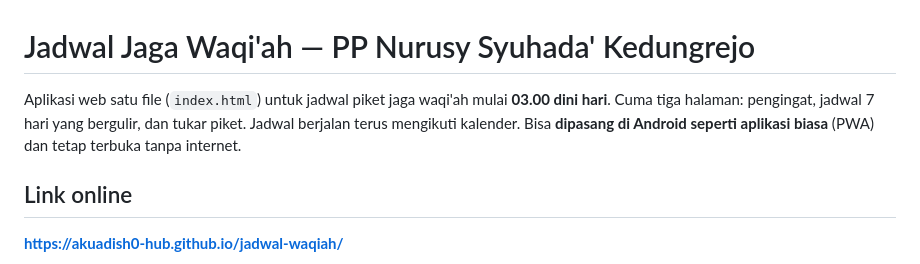
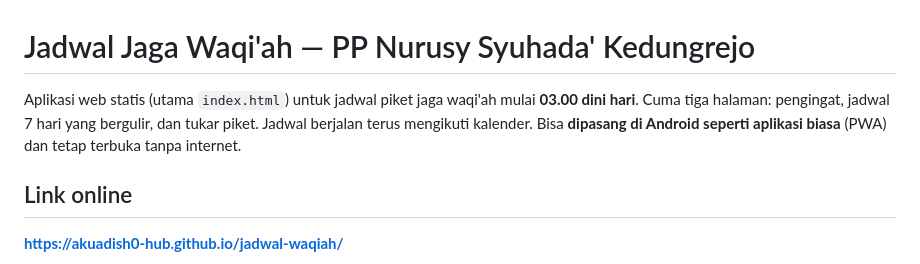
Before and after one commit to akuadish0-hub/jadwal-waqiah, a Markdown page: README.md, the part around the change. Drawn GitHub-style.

Commit message:
README: sebut aplikasi statis (bukan satu berkas)

```diff
--- a/README.md
+++ b/README.md
@@ -1,6 +1,6 @@
 # Jadwal Jaga Waqi'ah — PP Nurusy Syuhada' Kedungrejo
 
-Aplikasi web satu file (`index.html`) untuk jadwal piket jaga waqi'ah mulai **03.00 dini hari**. Cuma tiga halaman: pengingat, jadwal 7 hari yang bergulir, dan tukar piket. Jadwal berjalan terus mengikuti kalender. Bisa **dipasang di Android seperti aplikasi biasa** (PWA) dan tetap terbuka tanpa internet.
+Aplikasi web statis (utama `index.html`) untuk jadwal piket jaga waqi'ah mulai **03.00 dini hari**. Cuma tiga halaman: pengingat, jadwal 7 hari yang bergulir, dan tukar piket. Jadwal berjalan terus mengikuti kalender. Bisa **dipasang di Android seperti aplikasi biasa** (PWA) dan tetap terbuka tanpa internet.
 
 ## Link online
 
```
